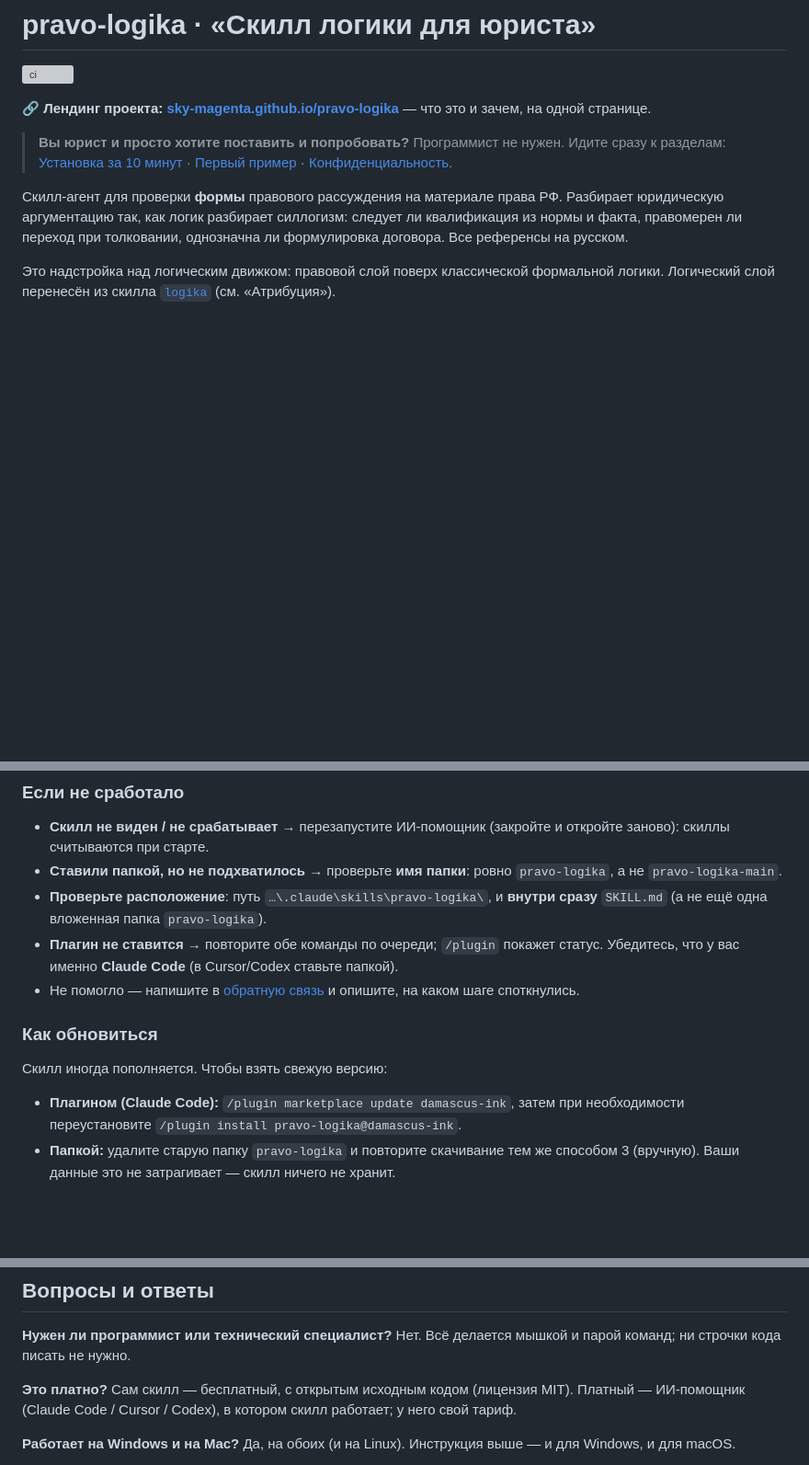
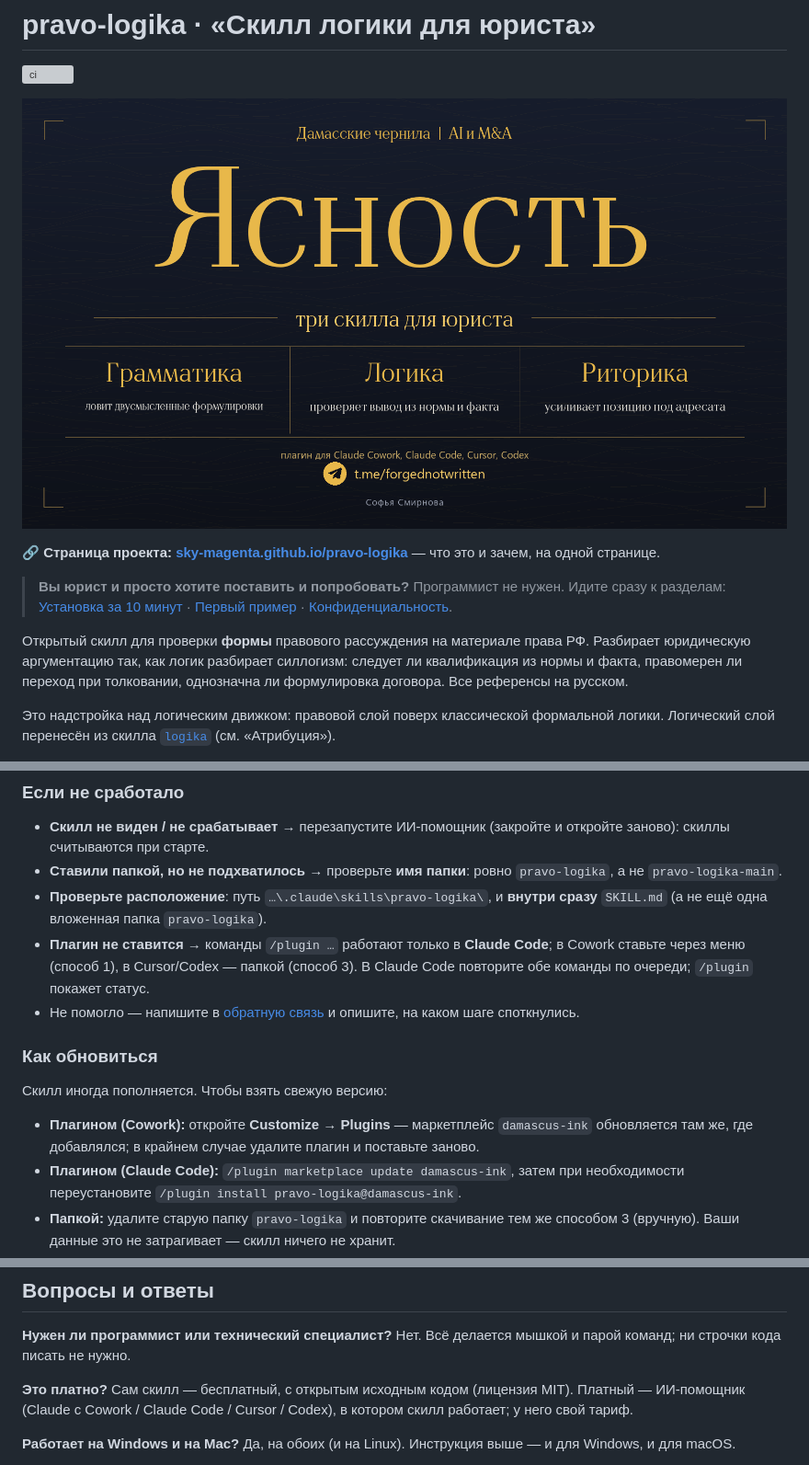
Before and after one commit to sky-magenta/pravo-logika, a Markdown page: README.md, 3 parts joined by grey strips. Shown at 92% size. GitHub-like rendering; blank space fills up the shorter version; grey boxes are pictures that could not be loaded.

```diff
--- a/README.md
+++ b/README.md
@@ -2,11 +2,13 @@
 
 [![ci](https://github.com/sky-magenta/pravo-logika/actions/workflows/ci.yml/badge.svg)](https://github.com/sky-magenta/pravo-logika/actions/workflows/ci.yml)
 
-🔗 **Лендинг проекта: [sky-magenta.github.io/pravo-logika](https://sky-magenta.github.io/pravo-logika/)** — что это и зачем, на одной странице.
+![Ясность — три скилла для юриста: грамматика, логика, риторика](docs/trivium-banner.png)
+
+🔗 **Страница проекта: [sky-magenta.github.io/pravo-logika](https://sky-magenta.github.io/pravo-logika/)** — что это и зачем, на одной странице.
 
 > **Вы юрист и просто хотите поставить и попробовать?** Программист не нужен. Идите сразу к разделам: [Установка за 10 минут](#установка-за-10-минут-без-программиста) · [Первый пример](#первый-пример) · [Конфиденциальность](#конфиденциальность).
 
-Скилл-агент для проверки **формы** правового рассуждения на материале права РФ. Разбирает юридическую аргументацию так, как логик разбирает силлогизм: следует ли квалификация из нормы и факта, правомерен ли переход при толковании, однозначна ли формулировка договора. Все референсы на русском.
+Открытый скилл для проверки **формы** правового рассуждения на материале права РФ. Разбирает юридическую аргументацию так, как логик разбирает силлогизм: следует ли квалификация из нормы и факта, правомерен ли переход при толковании, однозначна ли формулировка договора. Все референсы на русском.
 
 Это надстройка над логическим движком: правовой слой поверх классической формальной логики. Логический слой перенесён из скилла [`logika`](https://github.com/EvilFreelancer/logika) (см. «Атрибуция»).
 
@@ -201,13 +204,14 @@ pravo-logika/
 - **Скилл не виден / не срабатывает** → перезапустите ИИ-помощник (закройте и откройте заново): скиллы считываются при старте.
 - **Ставили папкой, но не подхватилось** → проверьте **имя папки**: ровно `pravo-logika`, а не `pravo-logika-main`.
 - **Проверьте расположение**: путь `…\.claude\skills\pravo-logika\`, и **внутри сразу** `SKILL.md` (а не ещё одна вложенная папка `pravo-logika`).
-- **Плагин не ставится** → повторите обе команды по очереди; `/plugin` покажет статус. Убедитесь, что у вас именно **Claude Code** (в Cursor/Codex ставьте папкой).
+- **Плагин не ставится** → команды `/plugin …` работают только в **Claude Code**; в Cowork ставьте через меню (способ 1), в Cursor/Codex — папкой (способ 3). В Claude Code повторите обе команды по очереди; `/plugin` покажет статус.
 - Не помогло — напишите в [обратную связь](#обратная-связь) и опишите, на каком шаге споткнулись.
 
 ### Как обновиться
 
 Скилл иногда пополняется. Чтобы взять свежую версию:
 
+- **Плагином (Cowork):** откройте **Customize → Plugins** — маркетплейс `damascus-ink` обновляется там же, где добавлялся; в крайнем случае удалите плагин и поставьте заново.
 - **Плагином (Claude Code):** `/plugin marketplace update damascus-ink`, затем при необходимости переустановите `/plugin install pravo-logika@damascus-ink`.
 - **Папкой:** удалите старую папку `pravo-logika` и повторите скачивание тем же способом 3 (вручную). Ваши данные это не затрагивает — скилл ничего не хранит.
 
@@ -231,7 +235,7 @@ pravo-logika/
 
 **Нужен ли программист или технический специалист?** Нет. Всё делается мышкой и парой команд; ни строчки кода писать не нужно.
 
-**Это платно?** Сам скилл — бесплатный, с открытым исходным кодом (лицензия MIT). Платный — ИИ-помощник (Claude Code / Cursor / Codex), в котором скилл работает; у него свой тариф.
+**Это платно?** Сам скилл — бесплатный, с открытым исходным кодом (лицензия MIT). Платный — ИИ-помощник (Claude с Cowork / Claude Code / Cursor / Codex), в котором скилл работает; у него свой тариф.
 
 **Работает на Windows и на Mac?** Да, на обоих (и на Linux). Инструкция выше — и для Windows, и для macOS.
 
```
Also changed, not shown: other parts of README.md (+22 -21 lines).
